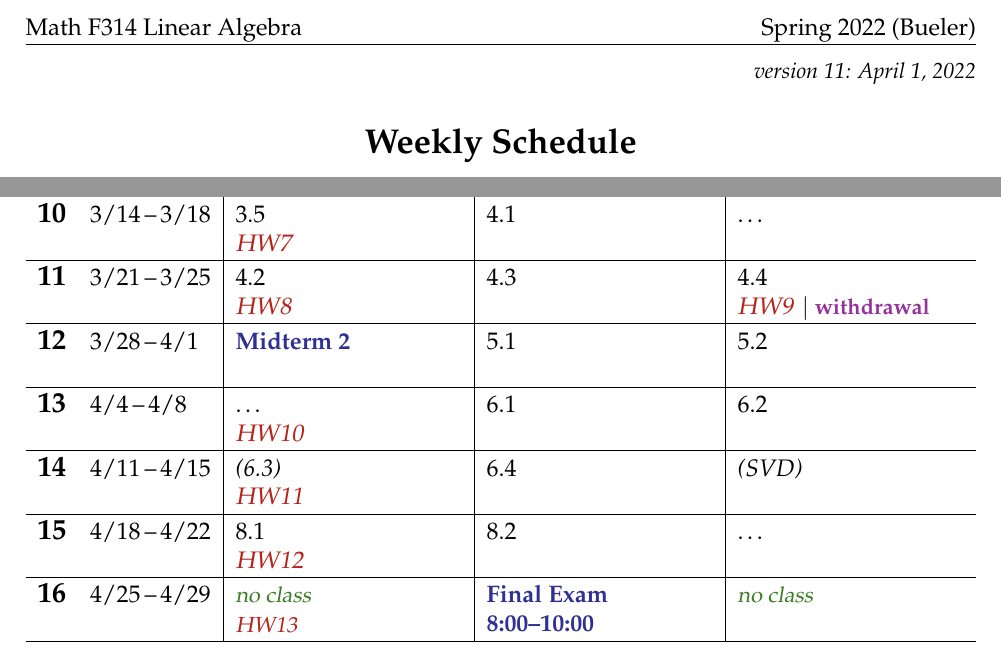
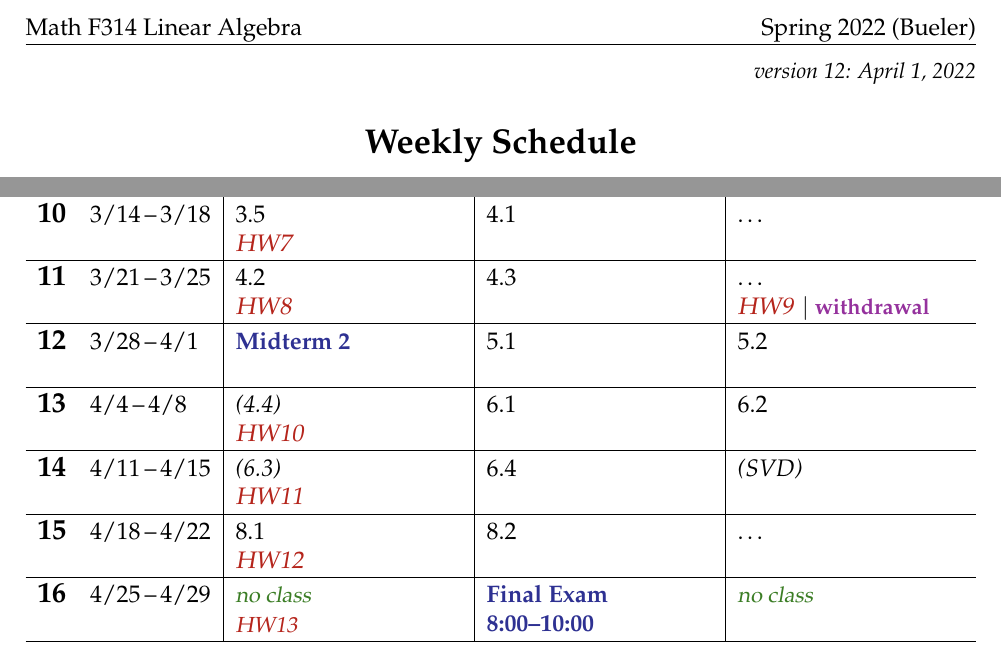
Before and after one commit to bueler/math314, a LaTeX document (assets/general/schedule.tex): two parts of the page, joined at a grey line, cut so that both start at the same text. Compiled offline with pdfLaTeX.

Commit message:
Minor update schedule.

```diff
--- a/assets/general/schedule.tex
+++ b/assets/general/schedule.tex
@@ -42,7 +42,7 @@
 
 
 \begin{document}
-\hfill \small \emph{version 11: \today} \normalsize
+\hfill \small \emph{version 12: \today} \normalsize
 
 \bigskip\bigskip
 \centerline{\Large \textbf{Weekly Schedule}}
@@ -80,11 +80,11 @@ Upload \due{Homework} using Gradescope from the \href{https://canvas.alaska.edu/
 
 \wkday{10}{3/14}{3/18} & 3.5 \par \due{HW7} & 4.1 & \dots \\ \hline
 
-\wkday{11}{3/21}{3/25} & 4.2 \par \due{HW8} & 4.3 & 4.4 \par \due{HW9} $|$ \dl{withdrawal} \\ \hline
+\wkday{11}{3/21}{3/25} & 4.2 \par \due{HW8} & 4.3 & \dots \par \due{HW9} $|$ \dl{withdrawal} \\ \hline
 
 \wkday{12}{3/28}{4/1}  & \ee{Midterm 2} \par \phantom{x} & 5.1 & 5.2 \\ \hline
 
-\wkday{13}{4/4}{4/8}   & \dots \par \due{HW10} & 6.1 & 6.2 \\ \hline
+\wkday{13}{4/4}{4/8}   & \emph{(4.4)} \par \due{HW10} & 6.1 & 6.2 \\ \hline
 
 \wkday{14}{4/11}{4/15} & \emph{(6.3)} \par \due{HW11} & 6.4 & \emph{(SVD)} \\ \hline
 
```
Also changed, not shown: assets/general/schedule.pdf.
